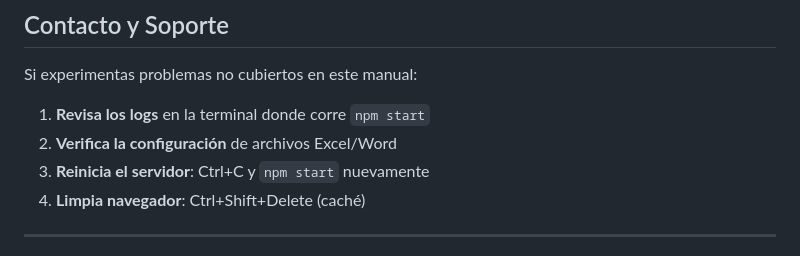
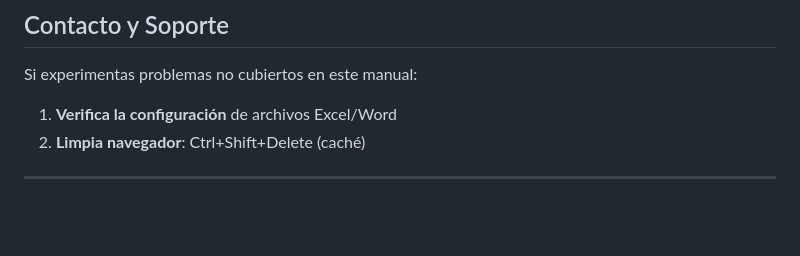
Before and after one commit to ingdave/DocuMapper, a Markdown page: README.md, the part around the change. Rendered like a GitHub page; blank space fills up the shorter version.

Commit message:
Update troubleshooting steps in README
Removed troubleshooting steps from the README.

```diff
--- a/README.md
+++ b/README.md
@@ -695,10 +695,8 @@ Word:  Reporte de {vendedor} - {mes}
 
 Si experimentas problemas no cubiertos en este manual:
 
-1. **Revisa los logs** en la terminal donde corre `npm start`
-2. **Verifica la configuración** de archivos Excel/Word
-3. **Reinicia el servidor**: Ctrl+C y `npm start` nuevamente
-4. **Limpia navegador**: Ctrl+Shift+Delete (caché)
+1. **Verifica la configuración** de archivos Excel/Word
+2. **Limpia navegador**: Ctrl+Shift+Delete (caché)
 
 ---
 
```
